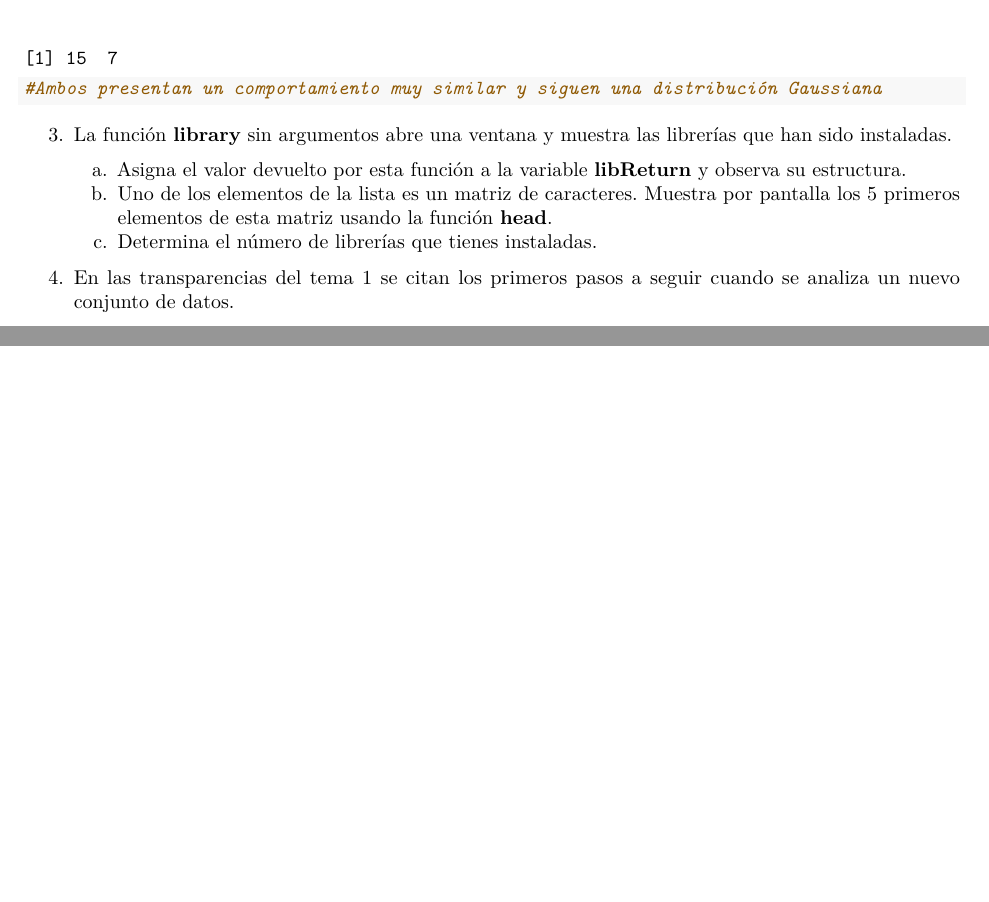
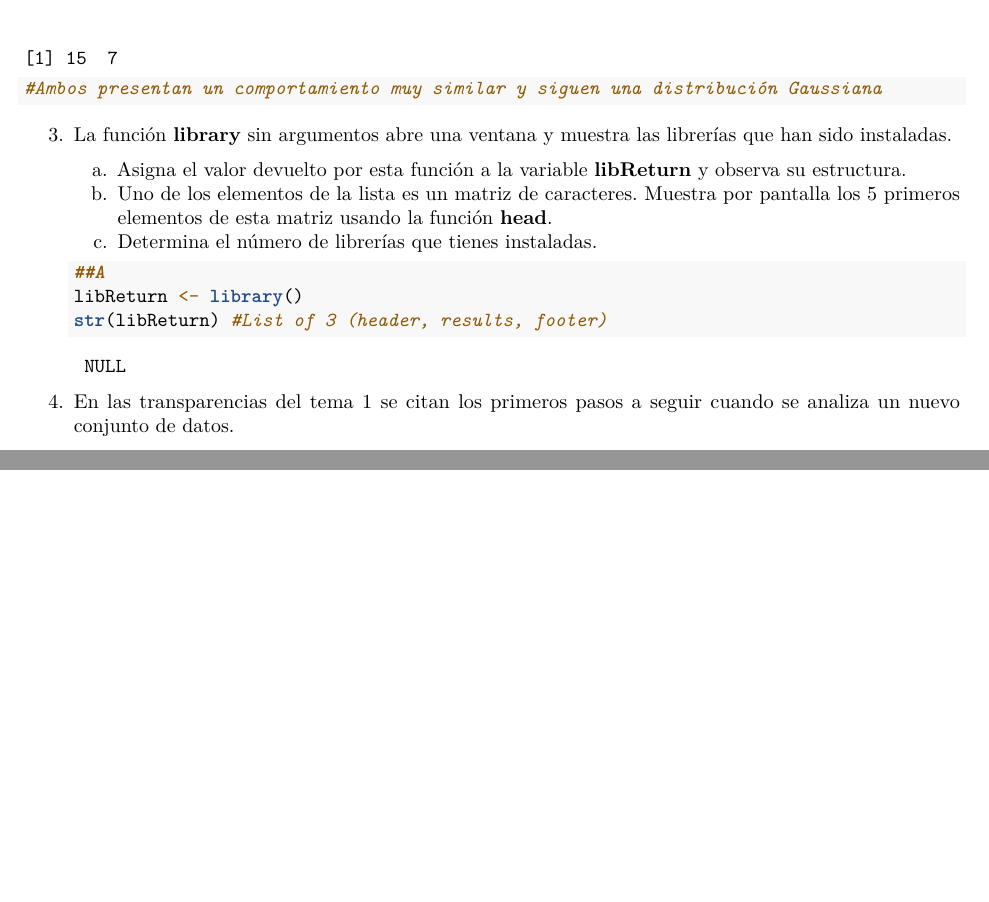
Before and after one commit to Carmen-MG/SolucionesTema1, an R Markdown document (BoletinTema1ALUMNO.Rmd): two parts of pages 5 and 6 of 6, joined at a grey line, cut so that both start at the same text. Rendered offline with R 4.5, knitr and Pandoc, then LaTeX, with nearby package versions.

Commit message:
Apartado a del ejercicio 3

````diff
--- a/BoletinTema1ALUMNO.Rmd
+++ b/BoletinTema1ALUMNO.Rmd
@@ -170,8 +170,9 @@ qqPlot(log(Animals2$brain))
     c.  Determina el número de librerías que tienes instaladas.
 
     ```{r}
-
-
+##A
+libReturn <- library()
+str(libReturn) #List of 3 (header, results, footer)
 
 
 
````
